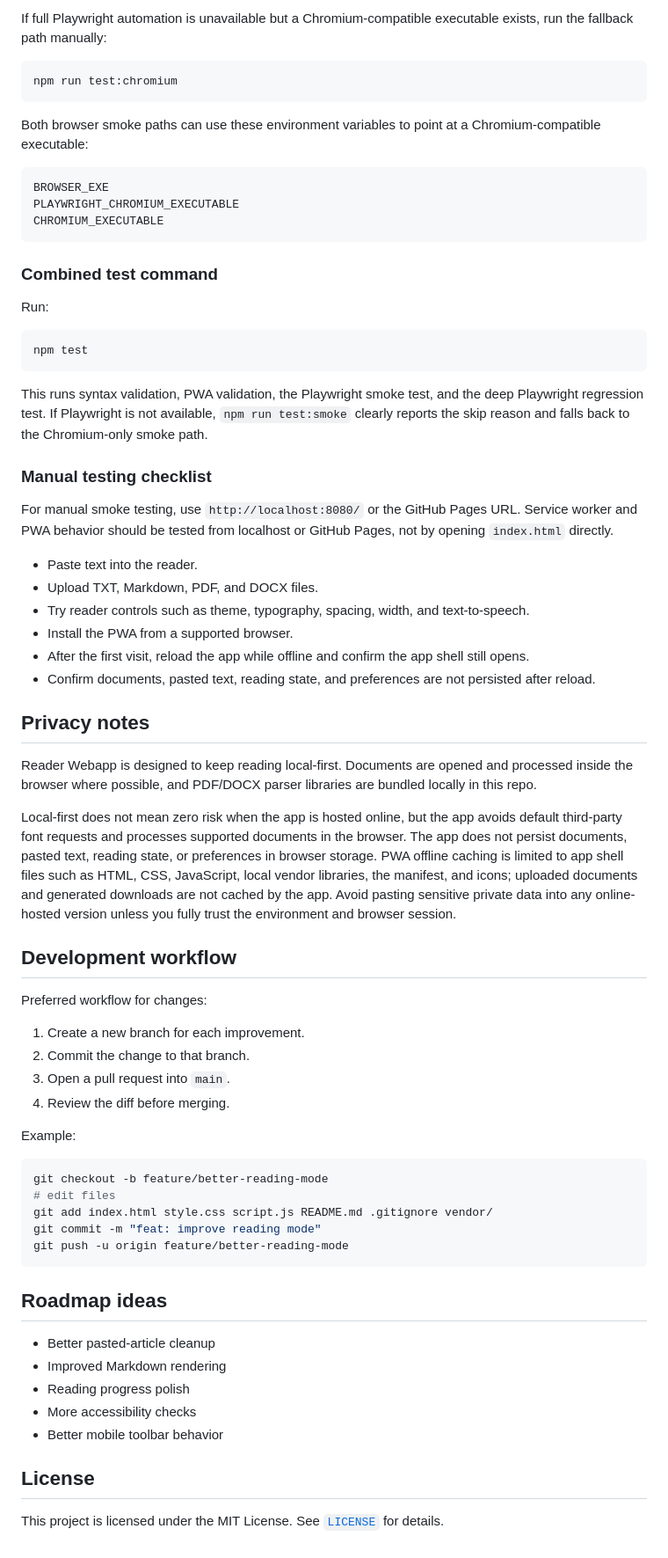
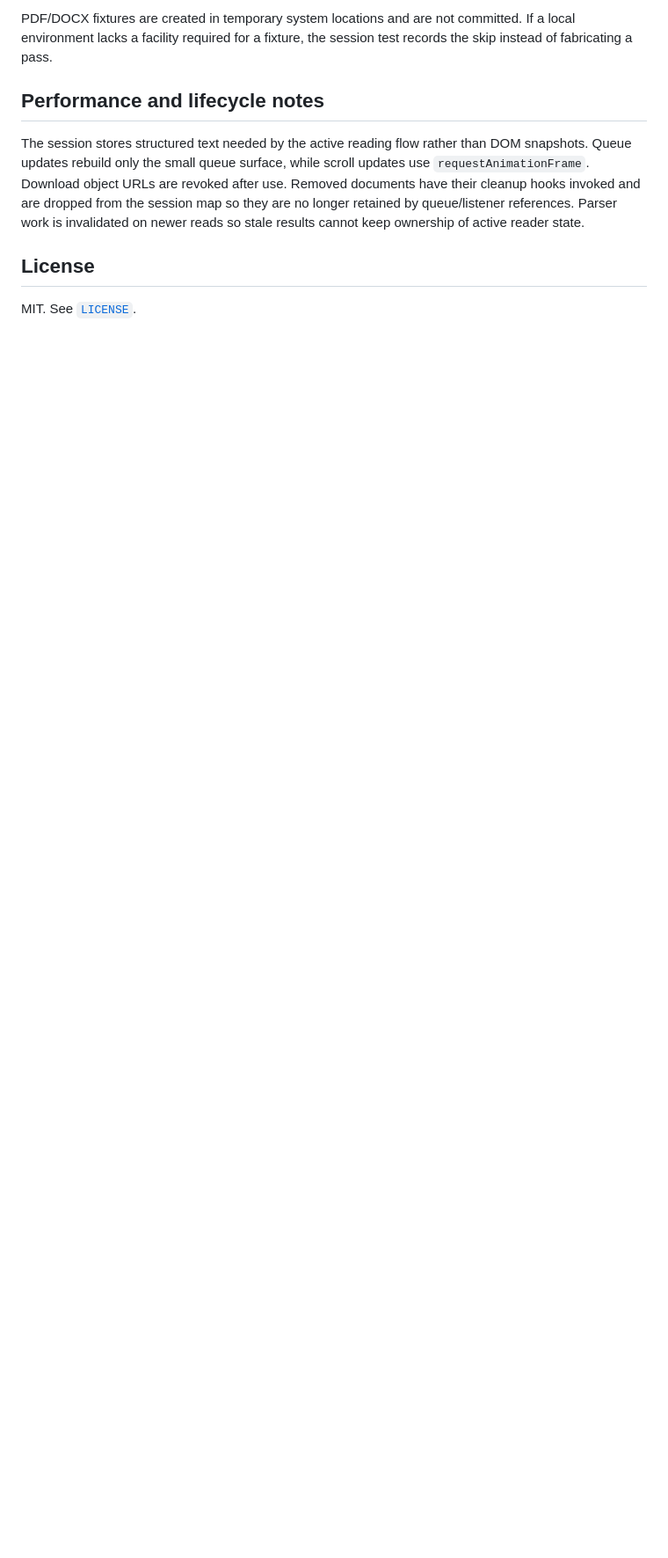
Before and after one commit to patelakash007/reader-webapp, a Markdown page: README.md, the part around one of its changes. Shown at 88% size. Drawn GitHub-style; blank space fills up the shorter version.

````diff
--- a/README.md
+++ b/README.md
@@ -220,72 +173,10 @@ npm run test:smoke
 
-If full Playwright automation is unavailable but a Chromium-compatible executable exists, run the fallback path manually:
+PDF/DOCX fixtures are created in temporary system locations and are not committed. If a local environment lacks a facility required for a fixture, the session test records the skip instead of fabricating a pass.
 
-```bash
-npm run test:chromium
-```
+## Performance and lifecycle notes
 
-Both browser smoke paths can use these environment variables to point at a Chromium-compatible executable:
-
-```text
-BROWSER_EXE
-PLAYWRIGHT_CHROMIUM_EXECUTABLE
-CHROMIUM_EXECUTABLE
-```
-
-### Combined test command
-
-Run:
-
-```bash
-npm test
-```
-
-This runs syntax validation, PWA validation, the Playwright smoke test, and the deep Playwright regression test. If Playwright is not available, `npm run test:smoke` clearly reports the skip reason and falls back to the Chromium-only smoke path.
-
-### Manual testing checklist
-
-For manual smoke testing, use `http://localhost:8080/` or the GitHub Pages URL. Service worker and PWA behavior should be tested from localhost or GitHub Pages, not by opening `index.html` directly.
-
-- Paste text into the reader.
-- Upload TXT, Markdown, PDF, and DOCX files.
-- Try reader controls such as theme, typography, spacing, width, and text-to-speech.
-- Install the PWA from a supported browser.
-- After the first visit, reload the app while offline and confirm the app shell still opens.
-- Confirm documents, pasted text, reading state, and preferences are not persisted after reload.
-
-## Privacy notes
-
-Reader Webapp is designed to keep reading local-first. Documents are opened and processed inside the browser where possible, and PDF/DOCX parser libraries are bundled locally in this repo.
-
-Local-first does not mean zero risk when the app is hosted online, but the app avoids default third-party font requests and processes supported documents in the browser. The app does not persist documents, pasted text, reading state, or preferences in browser storage. PWA offline caching is limited to app shell files such as HTML, CSS, JavaScript, local vendor libraries, the manifest, and icons; uploaded documents and generated downloads are not cached by the app. Avoid pasting sensitive private data into any online-hosted version unless you fully trust the environment and browser session.
-
-## Development workflow
-
-Preferred workflow for changes:
-
-1. Create a new branch for each improvement.
-2. Commit the change to that branch.
-3. Open a pull request into `main`.
-4. Review the diff before merging.
-
-Example:
-
-```bash
-git checkout -b feature/better-reading-mode
-# edit files
-git add index.html style.css script.js README.md .gitignore vendor/
-git commit -m "feat: improve reading mode"
-git push -u origin feature/better-reading-mode
-```
-
-## Roadmap ideas
-
-- Better pasted-article cleanup
-- Improved Markdown rendering
-- Reading progress polish
-- More accessibility checks
-- Better mobile toolbar behavior
+The session stores structured text needed by the active reading flow rather than DOM snapshots. Queue updates rebuild only the small queue surface, while scroll updates use `requestAnimationFrame`. Download object URLs are revoked after use. Removed documents have their cleanup hooks invoked and are dropped from the session map so they are no longer retained by queue/listener references. Parser work is invalidated on newer reads so stale results cannot keep ownership of active reader state.
 
 ## License
 
-This project is licensed under the MIT License. See [`LICENSE`](LICENSE) for details.
+MIT. See [`LICENSE`](LICENSE).
````
Also changed, not shown: other parts of README.md (+110 -157 lines).
